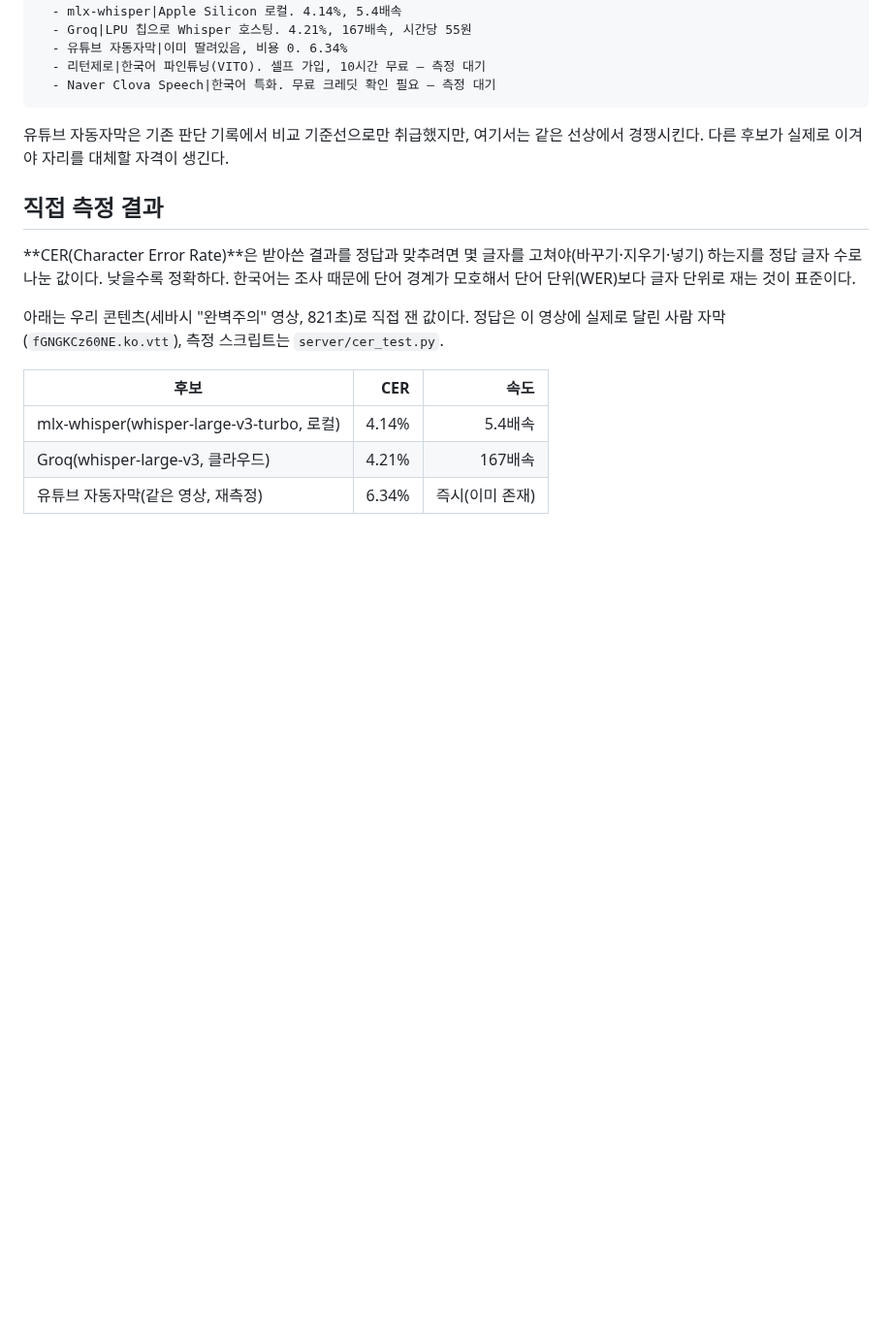
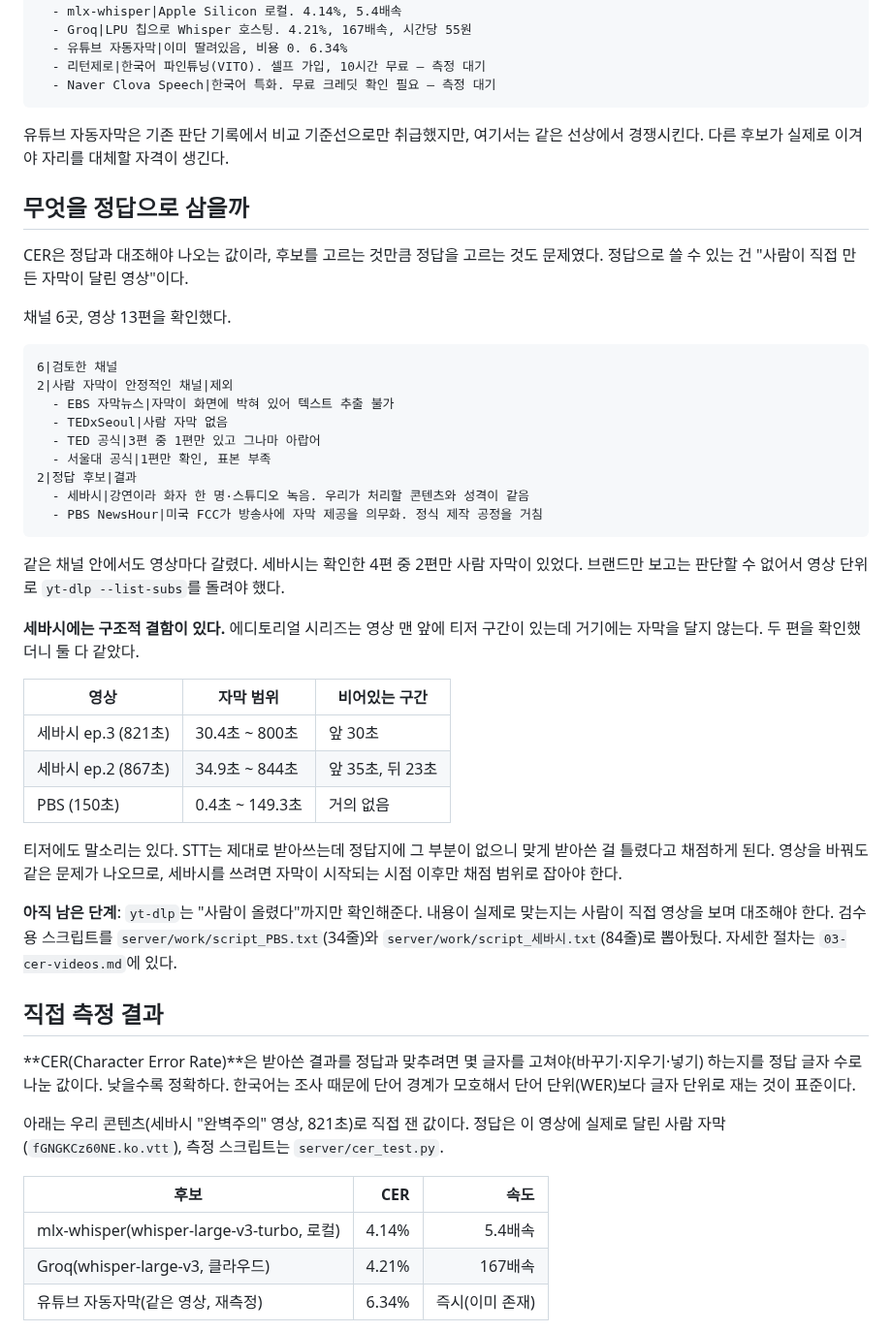
Before and after one commit to 7inug1/digestube, a Markdown page: notes/02-stt.md, the part around the change. Shown at 97% size. GitHub-like rendering; blank space fills up the shorter version.

Commit message:
docs: 02번 노트에 "무엇을 정답으로 삼을까" 섹션 추가
측정 결과 앞에 정답 선정 과정이 빠져 있어서 CER 숫자의 출처를 알 수 없었음.
채널 6곳 소거 흐름, 세바시/PBS를 고른 이유, 세바시 티저 구간 결함(2편 대조로
구조적 패턴 확인), 그 결함이 숫자를 왜곡한 정도까지 노트 안에서 풀어씀.

````diff
--- a/notes/02-stt.md
+++ b/notes/02-stt.md
@@ -41,6 +41,38 @@
 
 유튜브 자동자막은 기존 판단 기록에서 비교 기준선으로만 취급했지만, 여기서는 같은 선상에서 경쟁시킨다. 다른 후보가 실제로 이겨야 자리를 대체할 자격이 생긴다.
 
+## 무엇을 정답으로 삼을까
+
+CER은 정답과 대조해야 나오는 값이라, 후보를 고르는 것만큼 정답을 고르는 것도 문제였다. 정답으로 쓸 수 있는 건 "사람이 직접 만든 자막이 달린 영상"이다.
+
+채널 6곳, 영상 13편을 확인했다.
+
+```funnel
+6|검토한 채널
+2|사람 자막이 안정적인 채널|제외
+  - EBS 자막뉴스|자막이 화면에 박혀 있어 텍스트 추출 불가
+  - TEDxSeoul|사람 자막 없음
+  - TED 공식|3편 중 1편만 있고 그나마 아랍어
+  - 서울대 공식|1편만 확인, 표본 부족
+2|정답 후보|결과
+  - 세바시|강연이라 화자 한 명·스튜디오 녹음. 우리가 처리할 콘텐츠와 성격이 같음
+  - PBS NewsHour|미국 FCC가 방송사에 자막 제공을 의무화. 정식 제작 공정을 거침
+```
+
+같은 채널 안에서도 영상마다 갈렸다. 세바시는 확인한 4편 중 2편만 사람 자막이 있었다. 브랜드만 보고는 판단할 수 없어서 영상 단위로 `yt-dlp --list-subs`를 돌려야 했다.
+
+**세바시에는 구조적 결함이 있다.** 에디토리얼 시리즈는 영상 맨 앞에 티저 구간이 있는데 거기에는 자막을 달지 않는다. 두 편을 확인했더니 둘 다 같았다.
+
+| 영상 | 자막 범위 | 비어있는 구간 |
+|---|---|---|
+| 세바시 ep.3 (821초) | 30.4초 ~ 800초 | 앞 30초 |
+| 세바시 ep.2 (867초) | 34.9초 ~ 844초 | 앞 35초, 뒤 23초 |
+| PBS (150초) | 0.4초 ~ 149.3초 | 거의 없음 |
+
+티저에도 말소리는 있다. STT는 제대로 받아쓰는데 정답지에 그 부분이 없으니 맞게 받아쓴 걸 틀렸다고 채점하게 된다. 영상을 바꿔도 같은 문제가 나오므로, 세바시를 쓰려면 자막이 시작되는 시점 이후만 채점 범위로 잡아야 한다.
+
+**아직 남은 단계**: `yt-dlp`는 "사람이 올렸다"까지만 확인해준다. 내용이 실제로 맞는지는 사람이 직접 영상을 보며 대조해야 한다. 검수용 스크립트를 `server/work/script_PBS.txt`(34줄)와 `server/work/script_세바시.txt`(84줄)로 뽑아뒀다. 자세한 절차는 `03-cer-videos.md`에 있다.
+
 ## 직접 측정 결과
 
 **CER(Character Error Rate)**은 받아쓴 결과를 정답과 맞추려면 몇 글자를 고쳐야(바꾸기·지우기·넣기) 하는지를 정답 글자 수로 나눈 값이다. 낮을수록 정확하다. 한국어는 조사 때문에 단어 경계가 모호해서 단어 단위(WER)보다 글자 단위로 재는 것이 표준이다.
````
